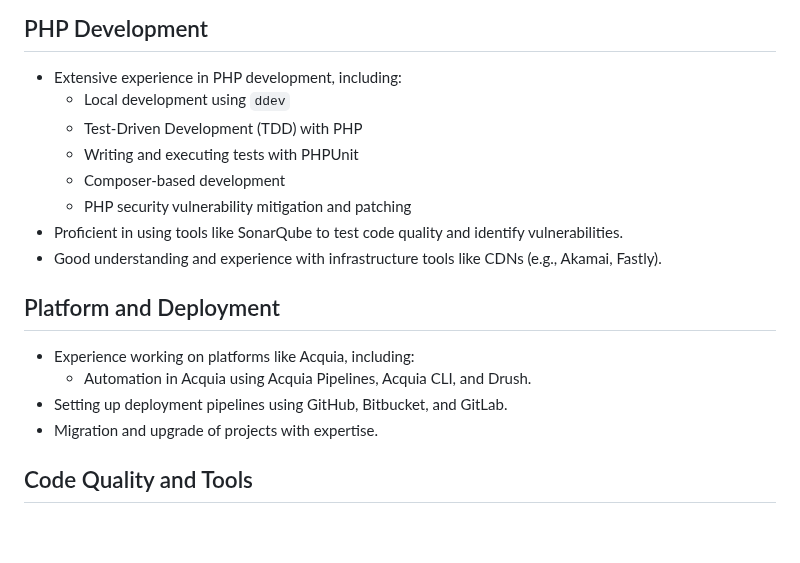
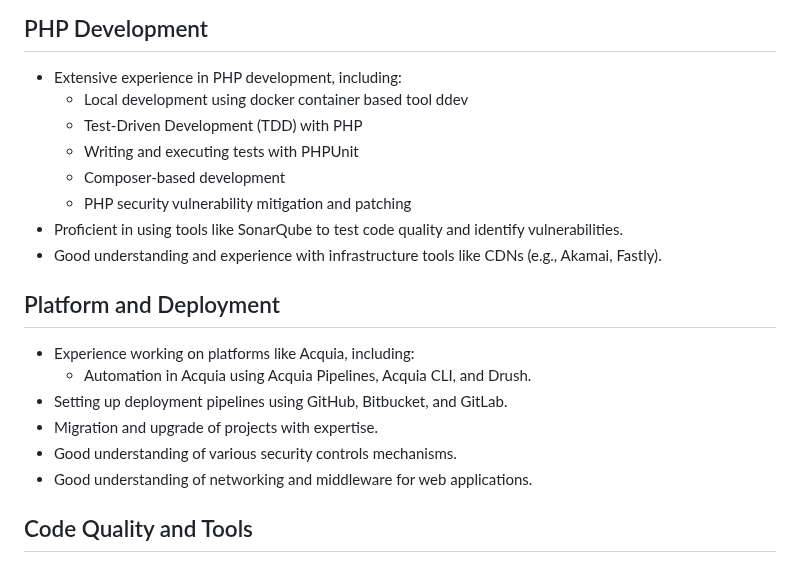
Before and after one commit to althafhpa/althafhassan, a Markdown page: skills.md, the part around the change. GitHub-like rendering; blank space fills up the shorter version.

```diff
--- a/skills.md
+++ b/skills.md
@@ -2,7 +2,7 @@
 
 ## PHP Development
 - Extensive experience in PHP development, including:
-  - Local development using `ddev`
+  - Local development using docker container based tool ddev
   - Test-Driven Development (TDD) with PHP
   - Writing and executing tests with PHPUnit
   - Composer-based development
@@ -15,6 +15,8 @@
   - Automation in Acquia using Acquia Pipelines, Acquia CLI, and Drush.
 - Setting up deployment pipelines using GitHub, Bitbucket, and GitLab.
 - Migration and upgrade of projects with expertise.
+- Good understanding of various security controls mechanisms.
+- Good understanding of networking and middleware for web applications.
 
 ## Code Quality and Tools
 - Experience using static code analysis tools like PHPStan to discover bugs and ensure code standards.
```
